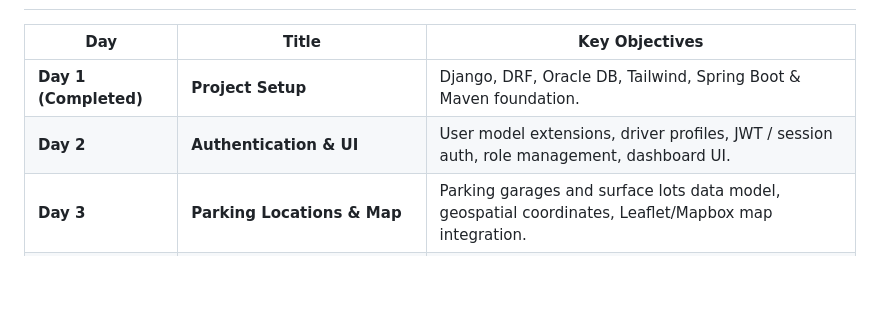
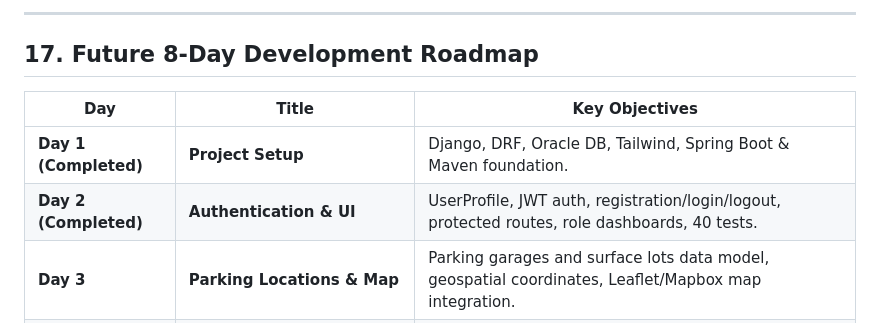
Before and after one commit to SasiniSiriwardhana/smart-parking-platform, a Markdown page: README.md, the part around one of its changes. Rendered like a GitHub page; blank space fills up the shorter version.

Commit message:
docs: update README with Day 2 completion checklist and API reference

```diff
--- a/README.md
+++ b/README.md
@@ -291,8 +358,11 @@ Both backend services expose dedicated health-check endpoints for automated moni
+---
+
+## 17. Future 8-Day Development Roadmap
 
 | Day | Title | Key Objectives |
 |---|---|---|
 | **Day 1 (Completed)** | **Project Setup** | Django, DRF, Oracle DB, Tailwind, Spring Boot & Maven foundation. |
-| **Day 2** | **Authentication & UI** | User model extensions, driver profiles, JWT / session auth, role management, dashboard UI. |
+| **Day 2 (Completed)** | **Authentication & UI** | UserProfile, JWT auth, registration/login/logout, protected routes, role dashboards, 40 tests. |
 | **Day 3** | **Parking Locations & Map** | Parking garages and surface lots data model, geospatial coordinates, Leaflet/Mapbox map integration. |
 | **Day 4** | **Parking Availability** | Real-time spot availability tracker, capacity thresholds, occupancy state transitions. |
 | **Day 5** | **ML Availability Prediction** | Occupancy forecasting model (time-series / gradient boosting) and batch prediction pipeline. |
```
Also changed, not shown: other parts of README.md (+68 -1 lines).
